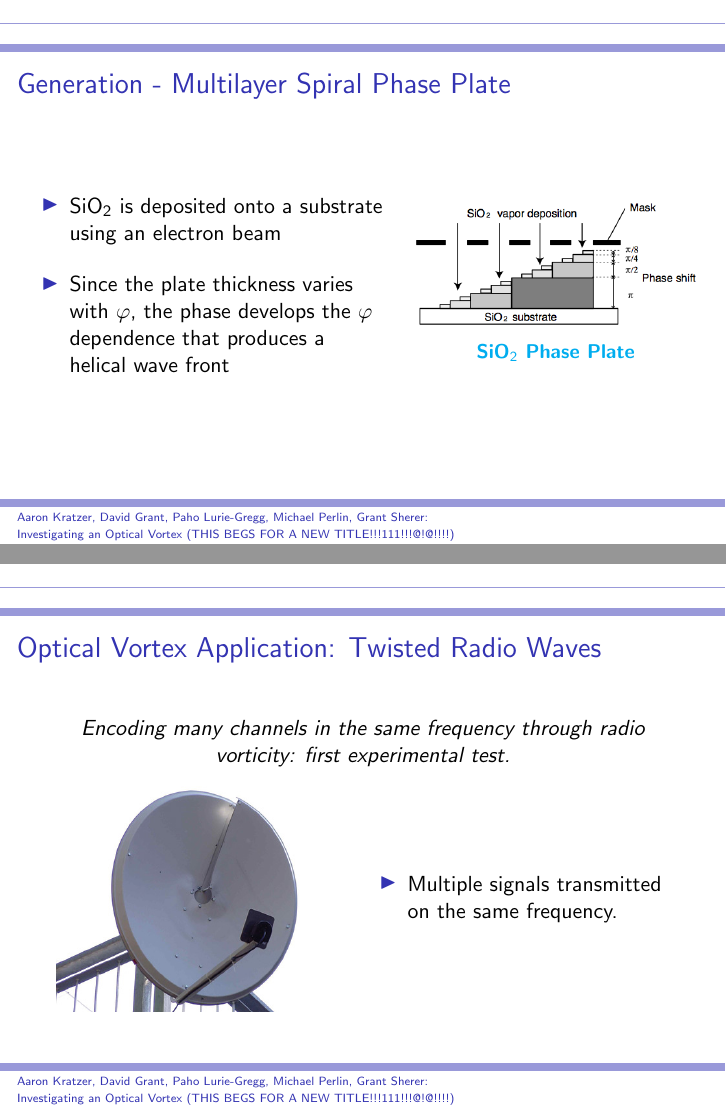
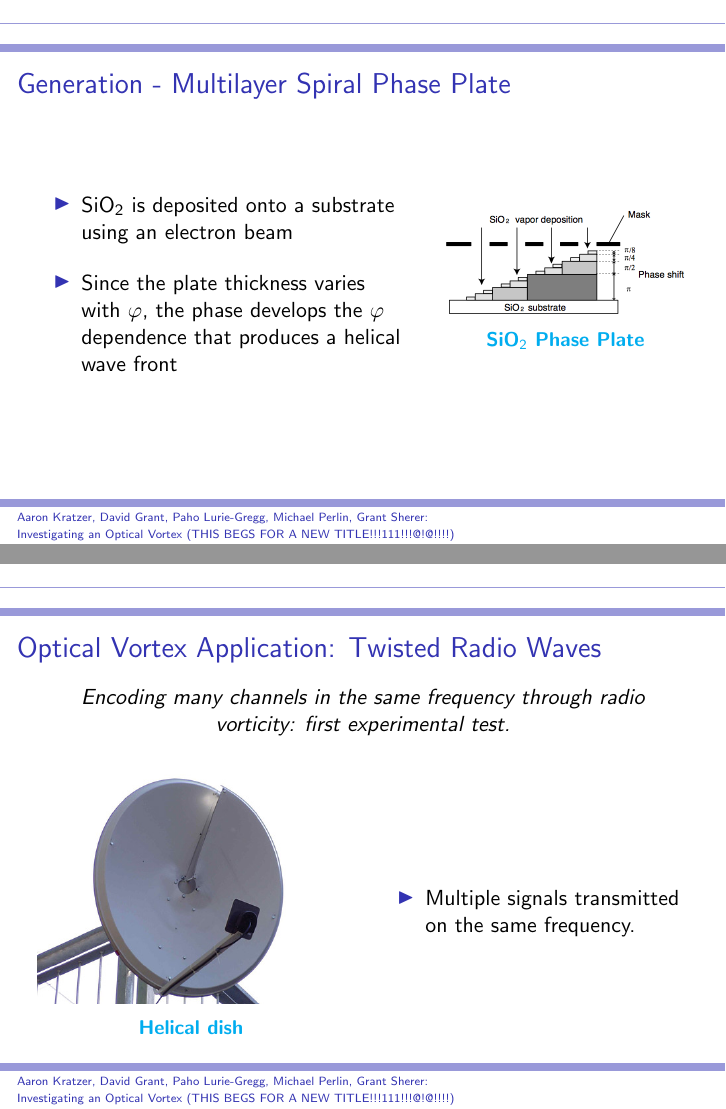
Before and after one commit to paholg/ph431-presentation, LaTeX slides (presentation.tex): pages 2 and 4 of 4, joined at a grey line. Compiled offline with pdfLaTeX.

Commit message:
I don't remember

```diff
--- a/presentation.tex
+++ b/presentation.tex
@@ -54,14 +54,14 @@
 \begin{frame}
 	\frametitle{Generation - Multilayer Spiral Phase Plate}
   \begin{columns}[c]
-    \column{2.5in}
+    \column{0.6\textwidth}
     \begin{items}
     \item SiO$_2$ is deposited onto a substrate using an electron beam
     \item Since the plate thickness varies with $\phi$, the phase
       develops the $\phi$ dependence that produces a helical wave
       front
     \end{items}
-    \column{2in}
+    \column{0.4\textwidth}
     \begin{figure}
       \includegraphics[width=\columnwidth]{MSPP.jpg}
       \caption{SiO$_2$ Phase Plate}
@@ -80,6 +80,26 @@
   \item When a beam propagates through this filament, the first order
     diffraction beam contains the optical vortex.
   \end{items}
+\end{frame}
+
+\begin{frame}
+	\frametitle{Optical Vortex Application: Twisted Radio Waves}
+	\begin{center}
+		\emph{Encoding many channels in the same frequency through radio
+      vorticity: first experimental test.}
+	\end{center}
+  \begin{columns}[c]
+    \column{0.5\textwidth}
+    \begin{figure}
+      \centering
+      \includegraphics[width=\textwidth]{helical_dish}
+      \caption{Helical dish}
+    \end{figure}
+    \column{0.5\textwidth}
+    \begin{items}
+		\item Multiple signals transmitted on the same frequency.
+		\end{items}
+  \end{columns}
 \end{frame}
 
 % \begin{frame}
@@ -117,26 +137,5 @@
 %  \end{figure}
 % \end{frame}
 
-%---begining of presentation---
-
-
-
-
-%-----Aaron's Application stuff--------
-\begin{frame}
-	\frametitle{Optical Vortex Application: Twisted Radio Waves}
-	\begin{center}
-		\emph{Encoding many channels in the same frequency through radio vorticity: first experimental test.}
-	\end{center}
-	\begin{minipage}{0.49\textwidth}
-	\includegraphics[width=\textwidth]{helical_dish}
-	\end{minipage}
-	\begin{minipage}{0.49\textwidth}
-		\begin{items}
-		\item Multiple signals transmitted on the same frequency.
-		\end{items}
-	\end{minipage}
-
-\end{frame}
 
 \end{document}
```
